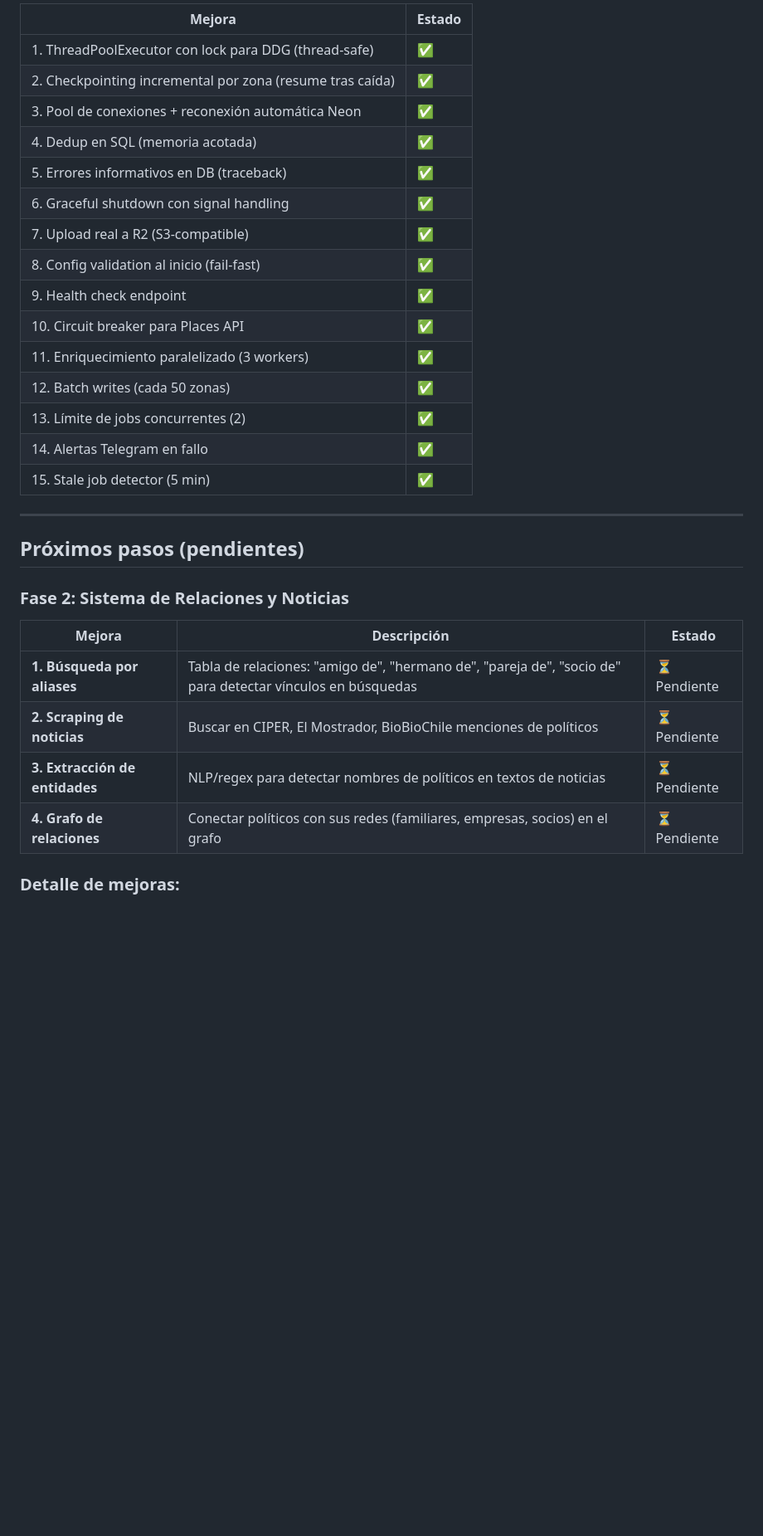
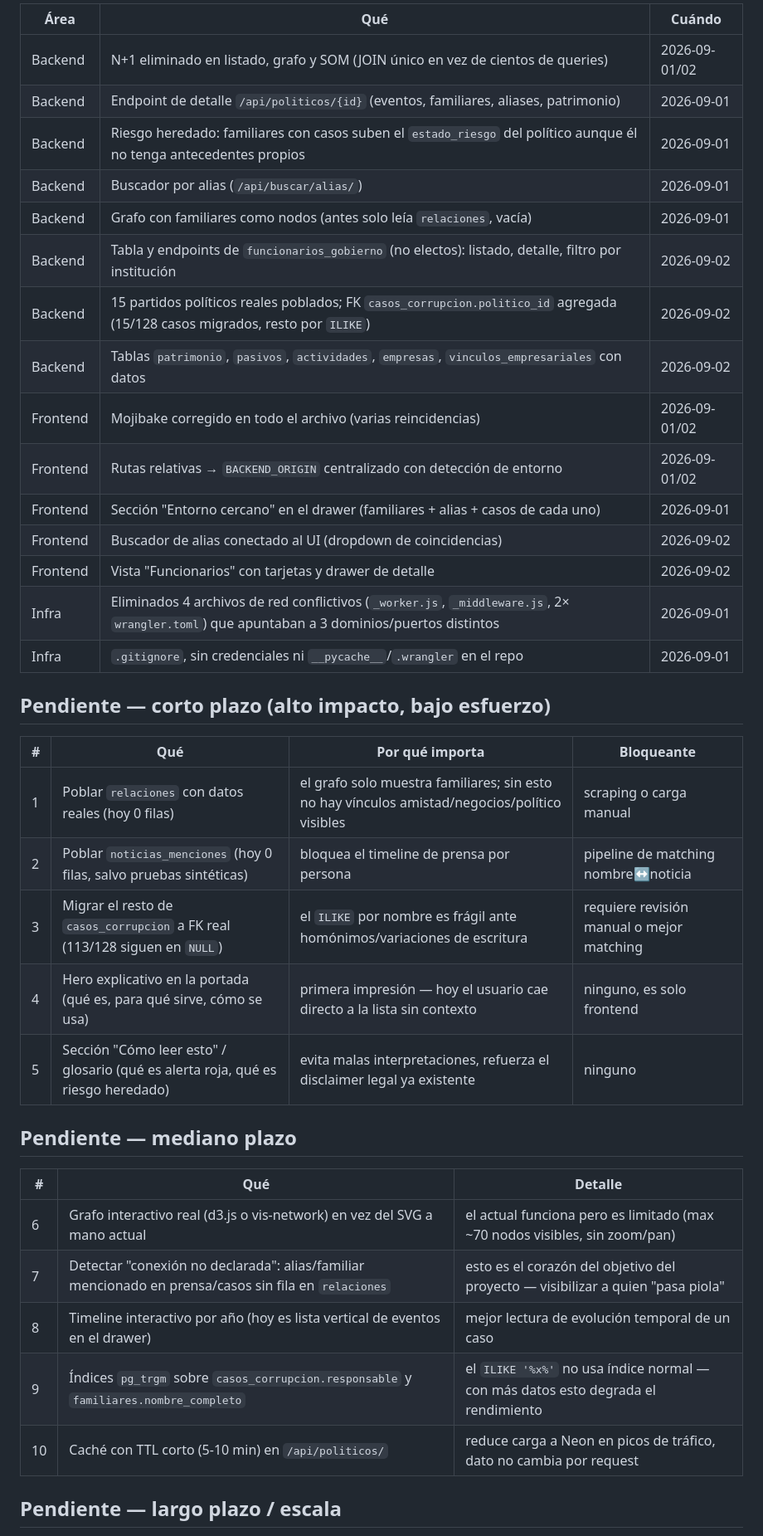
Before and after one commit to zarnoso/RegistrodeVandalosdeCuelloyCorbata, a Markdown page: ROADMAP.md, the part around one of its changes. Shown at 83% size. Drawn GitHub-style; blank space fills up the shorter version.

```diff
--- a/ROADMAP.md
+++ b/ROADMAP.md
@@ -44,34 +15,41 @@
 
-| Mejora | Estado |
-|---|---|
-| 1. ThreadPoolExecutor con lock para DDG (thread-safe) | ✅ |
-| 2. Checkpointing incremental por zona (resume tras caída) | ✅ |
-| 3. Pool de conexiones + reconexión automática Neon | ✅ |
-| 4. Dedup en SQL (memoria acotada) | ✅ |
-| 5. Errores informativos en DB (traceback) | ✅ |
-| 6. Graceful shutdown con signal handling | ✅ |
-| 7. Upload real a R2 (S3-compatible) | ✅ |
-| 8. Config validation al inicio (fail-fast) | ✅ |
-| 9. Health check endpoint | ✅ |
-| 10. Circuit breaker para Places API | ✅ |
-| 11. Enriquecimiento paralelizado (3 workers) | ✅ |
-| 12. Batch writes (cada 50 zonas) | ✅ |
-| 13. Límite de jobs concurrentes (2) | ✅ |
-| 14. Alertas Telegram en fallo | ✅ |
-| 15. Stale job detector (5 min) | ✅ |
+| Área | Qué | Cuándo |
+|---|---|---|
+| Backend | N+1 eliminado en listado, grafo y SOM (JOIN único en vez de cientos de queries) | 2026-09-01/02 |
+| Backend | Endpoint de detalle `/api/politicos/{id}` (eventos, familiares, aliases, patrimonio) | 2026-09-01 |
+| Backend | Riesgo heredado: familiares con casos suben el `estado_riesgo` del político aunque él no tenga antecedentes propios | 2026-09-01 |
+| Backend | Buscador por alias (`/api/buscar/alias/`) | 2026-09-01 |
+| Backend | Grafo con familiares como nodos (antes solo leía `relaciones`, vacía) | 2026-09-01 |
+| Backend | Tabla y endpoints de `funcionarios_gobierno` (no electos): listado, detalle, filtro por institución | 2026-09-02 |
+| Backend | 15 partidos políticos reales poblados; FK `casos_corrupcion.politico_id` agregada (15/128 casos migrados, resto por `ILIKE`) | 2026-09-02 |
+| Backend | Tablas `patrimonio`, `pasivos`, `actividades`, `empresas`, `vinculos_empresariales` con datos | 2026-09-02 |
+| Frontend | Mojibake corregido en todo el archivo (varias reincidencias) | 2026-09-01/02 |
+| Frontend | Rutas relativas → `BACKEND_ORIGIN` centralizado con detección de entorno | 2026-09-01/02 |
+| Frontend | Sección "Entorno cercano" en el drawer (familiares + alias + casos de cada uno) | 2026-09-01 |
+| Frontend | Buscador de alias conectado al UI (dropdown de coincidencias) | 2026-09-02 |
+| Frontend | Vista "Funcionarios" con tarjetas y drawer de detalle | 2026-09-02 |
+| Infra | Eliminados 4 archivos de red conflictivos (`_worker.js`, `_middleware.js`, 2× `wrangler.toml`) que apuntaban a 3 dominios/puertos distintos | 2026-09-01 |
+| Infra | `.gitignore`, sin credenciales ni `__pycache__`/`.wrangler` en el repo | 2026-09-01 |
 
----
+## Pendiente — corto plazo (alto impacto, bajo esfuerzo)
 
-## Próximos pasos (pendientes)
+| # | Qué | Por qué importa | Bloqueante |
+|---|---|---|---|
+| 1 | Poblar `relaciones` con datos reales (hoy 0 filas) | el grafo solo muestra familiares; sin esto no hay vínculos amistad/negocios/político visibles | scraping o carga manual |
+| 2 | Poblar `noticias_menciones` (hoy 0 filas, salvo pruebas sintéticas) | bloquea el timeline de prensa por persona | pipeline de matching nombre↔noticia |
+| 3 | Migrar el resto de `casos_corrupcion` a FK real (113/128 siguen en `NULL`) | el `ILIKE` por nombre es frágil ante homónimos/variaciones de escritura | requiere revisión manual o mejor matching |
+| 4 | Hero explicativo en la portada (qué es, para qué sirve, cómo se usa) | primera impresión — hoy el usuario cae directo a la lista sin contexto | ninguno, es solo frontend |
+| 5 | Sección "Cómo leer esto" / glosario (qué es alerta roja, qué es riesgo heredado) | evita malas interpretaciones, refuerza el disclaimer legal ya existente | ninguno |
 
-### Fase 2: Sistema de Relaciones y Noticias
+## Pendiente — mediano plazo
 
-| Mejora | Descripción | Estado |
+| # | Qué | Detalle |
 |---|---|---|
-| **1. Búsqueda por aliases** | Tabla de relaciones: "amigo de", "hermano de", "pareja de", "socio de" para detectar vínculos en búsquedas | ⏳ Pendiente |
-| **2. Scraping de noticias** | Buscar en CIPER, El Mostrador, BioBioChile menciones de políticos | ⏳ Pendiente |
-| **3. Extracción de entidades** | NLP/regex para detectar nombres de políticos en textos de noticias | ⏳ Pendiente |
-| **4. Grafo de relaciones** | Conectar políticos con sus redes (familiares, empresas, socios) en el grafo | ⏳ Pendiente |
+| 6 | Grafo interactivo real (d3.js o vis-network) en vez del SVG a mano actual | el actual funciona pero es limitado (max ~70 nodos visibles, sin zoom/pan) |
+| 7 | Detectar "conexión no declarada": alias/familiar mencionado en prensa/casos sin fila en `relaciones` | esto es el corazón del objetivo del proyecto — visibilizar a quien "pasa piola" |
+| 8 | Timeline interactivo por año (hoy es lista vertical de eventos en el drawer) | mejor lectura de evolución temporal de un caso |
+| 9 | Índices `pg_trgm` sobre `casos_corrupcion.responsable` y `familiares.nombre_completo` | el `ILIKE '%x%'` no usa índice normal — con más datos esto degrada el rendimiento |
+| 10 | Caché con TTL corto (5-10 min) en `/api/politicos/` | reduce carga a Neon en picos de tráfico, dato no cambia por request |
 
-### Detalle de mejoras:
+## Pendiente — largo plazo / escala
 
```
Also changed, not shown: other parts of ROADMAP.md (+21 -90 lines).
